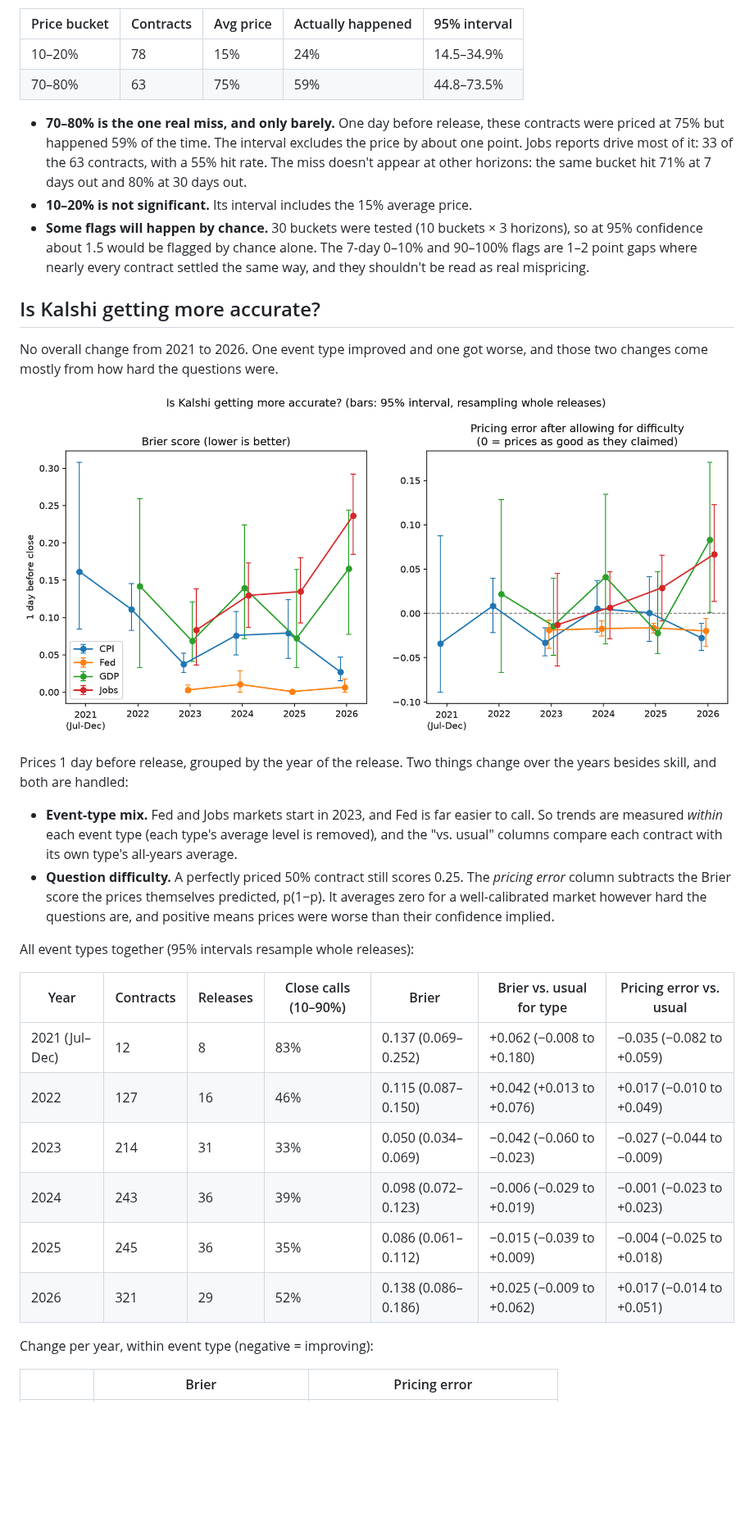
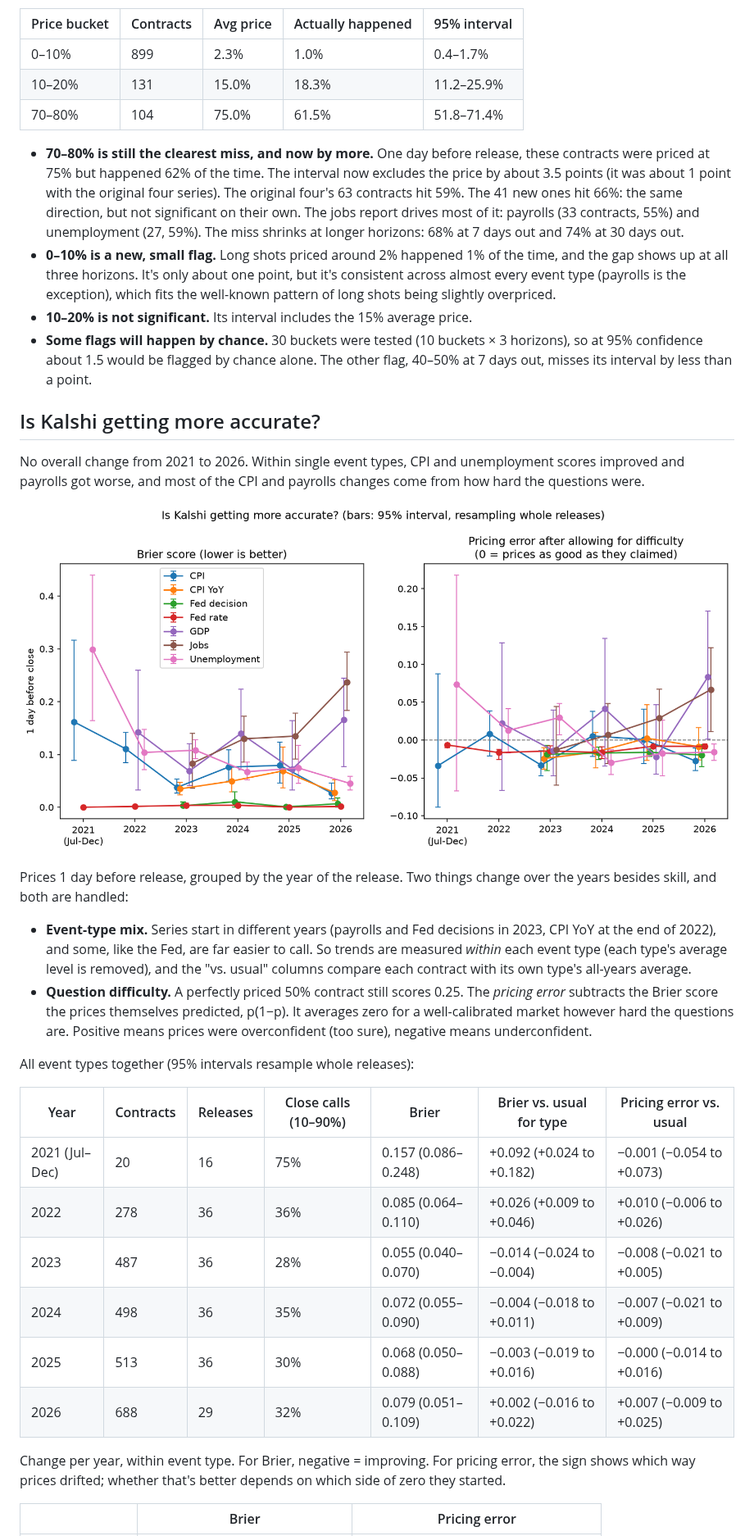
Before and after one commit to diegosanchez99916-lang/kalshi-calibration, a Markdown page: README.md, the part around one of its changes. Shown at 82% size. GitHub-like rendering; pictures changed too: charts/brier_over_time.png; blank space fills up the shorter version.

```diff
--- a/README.md
+++ b/README.md
@@ -39,49 +52,58 @@ It resamples releases instead of single contracts because strikes on the same re
 
 | Price bucket | Contracts | Avg price | Actually happened | 95% interval |
 |---|---|---|---|---|
-| 10–20% | 78 | 15% | 24% | 14.5–34.9% |
-| 70–80% | 63 | 75% | 59% | 44.8–73.5% |
+| 0–10% | 899 | 2.3% | 1.0% | 0.4–1.7% |
+| 10–20% | 131 | 15.0% | 18.3% | 11.2–25.9% |
+| 70–80% | 104 | 75.0% | 61.5% | 51.8–71.4% |
 
-- **70–80% is the one real miss, and only barely.** One day before release, these contracts were
-  priced at 75% but happened 59% of the time. The interval excludes the price by about one point.
-  Jobs reports drive most of it: 33 of the 63 contracts, with a 55% hit rate. The miss doesn't
-  appear at other horizons: the same bucket hit 71% at 7 days out and 80% at 30 days out.
+- **70–80% is still the clearest miss, and now by more.** One day before release, these contracts
+  were priced at 75% but happened 62% of the time. The interval now excludes the price by about
+  3.5 points (it was about 1 point with the original four series). The original four's 63
+  contracts hit 59%. The 41 new ones hit 66%: the same direction, but not significant on their own.
+  The jobs report drives most of it: payrolls (33 contracts, 55%) and unemployment (27, 59%).
+  The miss shrinks at longer horizons: 68% at 7 days out and 74% at 30 days out.
+- **0–10% is a new, small flag.** Long shots priced around 2% happened 1% of the time, and the
+  gap shows up at all three horizons. It's only about one point, but it's consistent across almost
+  every event type (payrolls is the exception), which fits the well-known pattern of long shots
+  being slightly overpriced.
 - **10–20% is not significant.** Its interval includes the 15% average price.
 - **Some flags will happen by chance.** 30 buckets were tested (10 buckets × 3 horizons), so at 95%
-  confidence about 1.5 would be flagged by chance alone. The 7-day 0–10% and 90–100% flags are
-  1–2 point gaps where nearly every contract settled the same way, and they shouldn't be read as
-  real mispricing.
+  confidence about 1.5 would be flagged by chance alone. The other flag, 40–50% at 7 days out,
+  misses its interval by less than a point.
 
 ## Is Kalshi getting more accurate?
 
-No overall change from 2021 to 2026. One event type improved and one got worse, and those two
-changes come mostly from how hard the questions were.
+No overall change from 2021 to 2026. Within single event types, CPI and unemployment scores
+improved and payrolls got worse, and most of the CPI and payrolls changes come from how hard the
+questions were.
 
 ![Brier over time](charts/brier_over_time.png)
 
 Prices 1 day before release, grouped by the year of the release. Two things change over the
 years besides skill, and both are handled:
 
-- **Event-type mix.** Fed and Jobs markets start in 2023, and Fed is far easier to call. So
-  trends are measured *within* each event type (each type's average level is removed), and the
-  "vs. usual" columns compare each contract with its own type's all-years average.
+- **Event-type mix.** Series start in different years (payrolls and Fed decisions in 2023, CPI
+  YoY at the end of 2022), and some, like the Fed, are far easier to call. So trends are measured
+  *within* each event type (each type's average level is removed), and the "vs. usual" columns
+  compare each contract with its own type's all-years average.
 - **Question difficulty.** A perfectly priced 50% contract still scores 0.25. The *pricing
-  error* column subtracts the Brier score the prices themselves predicted, p(1−p). It averages
-  zero for a well-calibrated market however hard the questions are, and positive means prices
-  were worse than their confidence implied.
+  error* subtracts the Brier score the prices themselves predicted, p(1−p). It averages zero for
+  a well-calibrated market however hard the questions are. Positive means prices were
+  overconfident (too sure), negative means underconfident.
 
 All event types together (95% intervals resample whole releases):
 
 | Year | Contracts | Releases | Close calls (10–90%) | Brier | Brier vs. usual for type | Pricing error vs. usual |
 |---|---|---|---|---|---|---|
-| 2021 (Jul–Dec) | 12 | 8 | 83% | 0.137 (0.069–0.252) | +0.062 (−0.008 to +0.180) | −0.035 (−0.082 to +0.059) |
-| 2022 | 127 | 16 | 46% | 0.115 (0.087–0.150) | +0.042 (+0.013 to +0.076) | +0.017 (−0.010 to +0.049) |
-| 2023 | 214 | 31 | 33% | 0.050 (0.034–0.069) | −0.042 (−0.060 to −0.023) | −0.027 (−0.044 to −0.009) |
-| 2024 | 243 | 36 | 39% | 0.098 (0.072–0.123) | −0.006 (−0.029 to +0.019) | −0.001 (−0.023 to +0.023) |
-| 2025 | 245 | 36 | 35% | 0.086 (0.061–0.112) | −0.015 (−0.039 to +0.009) | −0.004 (−0.025 to +0.018) |
-| 2026 | 321 | 29 | 52% | 0.138 (0.086–0.186) | +0.025 (−0.009 to +0.062) | +0.017 (−0.014 to +0.051) |
+| 2021 (Jul–Dec) | 20 | 16 | 75% | 0.157 (0.086–0.248) | +0.092 (+0.024 to +0.182) | −0.001 (−0.054 to +0.073) |
+| 2022 | 278 | 36 | 36% | 0.085 (0.064–0.110) | +0.026 (+0.009 to +0.046) | +0.010 (−0.006 to +0.026) |
+| 2023 | 487 | 36 | 28% | 0.055 (0.040–0.070) | −0.014 (−0.024 to −0.004) | −0.008 (−0.021 to +0.005) |
+| 2024 | 498 | 36 | 35% | 0.072 (0.055–0.090) | −0.004 (−0.018 to +0.011) | −0.007 (−0.021 to +0.009) |
+| 2025 | 513 | 36 | 30% | 0.068 (0.050–0.088) | −0.003 (−0.019 to +0.016) | −0.000 (−0.014 to +0.016) |
+| 2026 | 688 | 29 | 32% | 0.079 (0.051–0.109) | +0.002 (−0.016 to +0.022) | +0.007 (−0.009 to +0.025) |
 
-Change per year, within event type (negative = improving):
+Change per year, within event type. For Brier, negative = improving. For pricing error, the sign
+shows which way prices drifted; whether that's better depends on which side of zero they started.
 
 | | Brier | Pricing error |
 |---|---|---|
```
Also changed, not shown: other parts of README.md (+62 -35 lines), charts/brier_by_event_type.png, charts/calibration_by_event_type.png, charts/calibration_by_horizon.png, charts/price_distribution.png, 8 other files.
